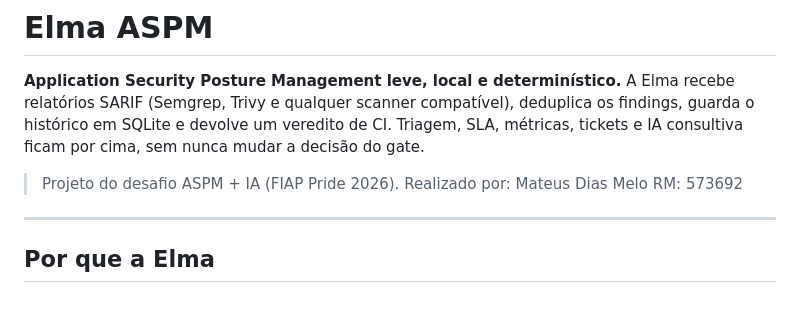
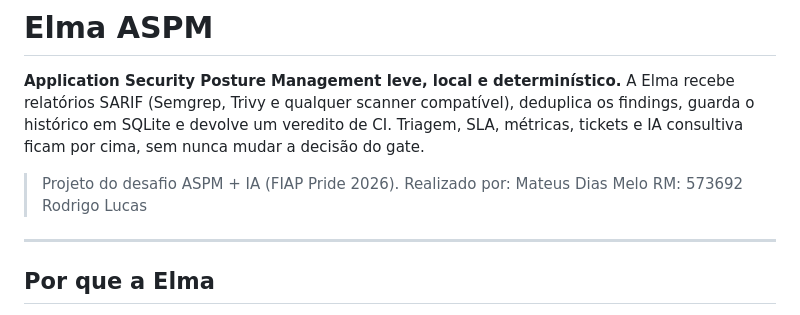
Before and after one commit to mat-dot/Elma, a Markdown page: README.md, the part around the change. Drawn GitHub-style.

```diff
--- a/README.md
+++ b/README.md
@@ -4,8 +4,10 @@
 A Elma recebe relatórios SARIF (Semgrep, Trivy e qualquer scanner compatível), deduplica os findings, guarda o histórico em SQLite e devolve um veredito de CI. Triagem, SLA, métricas, tickets e IA consultiva ficam por cima, sem nunca mudar a decisão do gate.
 
 > Projeto do desafio ASPM + IA (FIAP Pride 2026).
-> Realizado por:
-> Mateus Dias Melo RM: 573692
+Realizado por:
+Mateus Dias Melo RM: 573692
+Rodrigo
+Lucas
 
 ---
 
```
